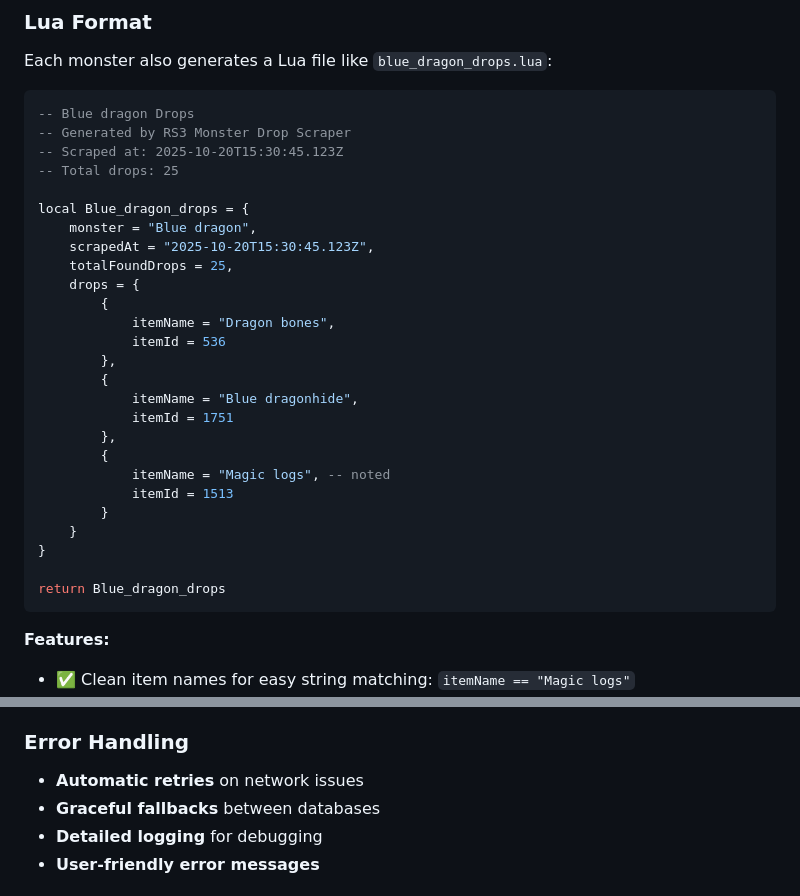
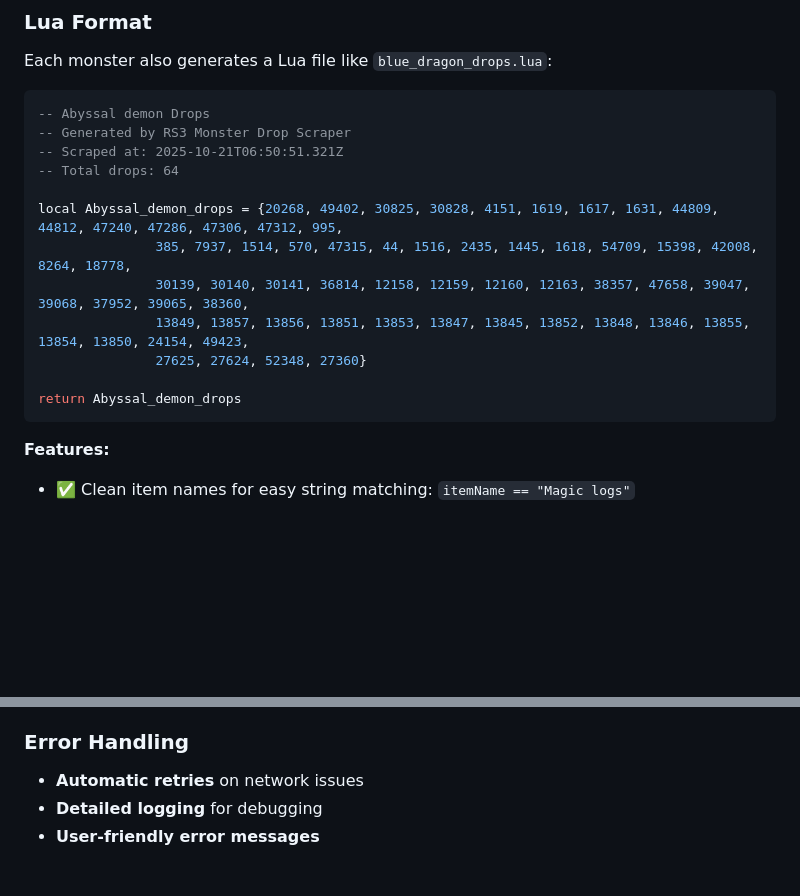
Before and after one commit to KnetterbalScripts/RS3-Monster-Drop-Scraper, a Markdown page: README.md, 2 parts joined by grey strips. Drawn GitHub-style; blank space fills up the shorter version.

Commit message:
Revise Lua file format for monster drops
Updated Lua format section to include Abyssal demon drops and removed Blue dragon drops.

````diff
--- a/README.md
+++ b/README.md
@@ -128,32 +128,18 @@ Each monster generates a JSON file like `blue_dragon_drops.json`:
 Each monster also generates a Lua file like `blue_dragon_drops.lua`:
 
 ```lua
--- Blue dragon Drops
+-- Abyssal demon Drops
 -- Generated by RS3 Monster Drop Scraper
--- Scraped at: 2025-10-20T15:30:45.123Z
--- Total drops: 25
+-- Scraped at: 2025-10-21T06:50:51.321Z
+-- Total drops: 64
 
-local Blue_dragon_drops = {
-    monster = "Blue dragon",
-    scrapedAt = "2025-10-20T15:30:45.123Z",
-    totalFoundDrops = 25,
-    drops = {
-        {
-            itemName = "Dragon bones",
-            itemId = 536
-        },
-        {
-            itemName = "Blue dragonhide",
-            itemId = 1751
-        },
-        {
-            itemName = "Magic logs", -- noted
-            itemId = 1513
-        }
-    }
-}
+local Abyssal_demon_drops = {20268, 49402, 30825, 30828, 4151, 1619, 1617, 1631, 44809, 44812, 47240, 47286, 47306, 47312, 995,
+               385, 7937, 1514, 570, 47315, 44, 1516, 2435, 1445, 1618, 54709, 15398, 42008, 8264, 18778,
+               30139, 30140, 30141, 36814, 12158, 12159, 12160, 12163, 38357, 47658, 39047, 39068, 37952, 39065, 38360,
+               13849, 13857, 13856, 13851, 13853, 13847, 13845, 13852, 13848, 13846, 13855, 13854, 13850, 24154, 49423,
+               27625, 27624, 52348, 27360}
 
-return Blue_dragon_drops
+return Abyssal_demon_drops
 ```
 
 **Features:**
@@ -192,7 +178,6 @@ return Blue_dragon_drops
 
 ### Error Handling
 - **Automatic retries** on network issues
-- **Graceful fallbacks** between databases
 - **Detailed logging** for debugging
 - **User-friendly error messages**
 
````
